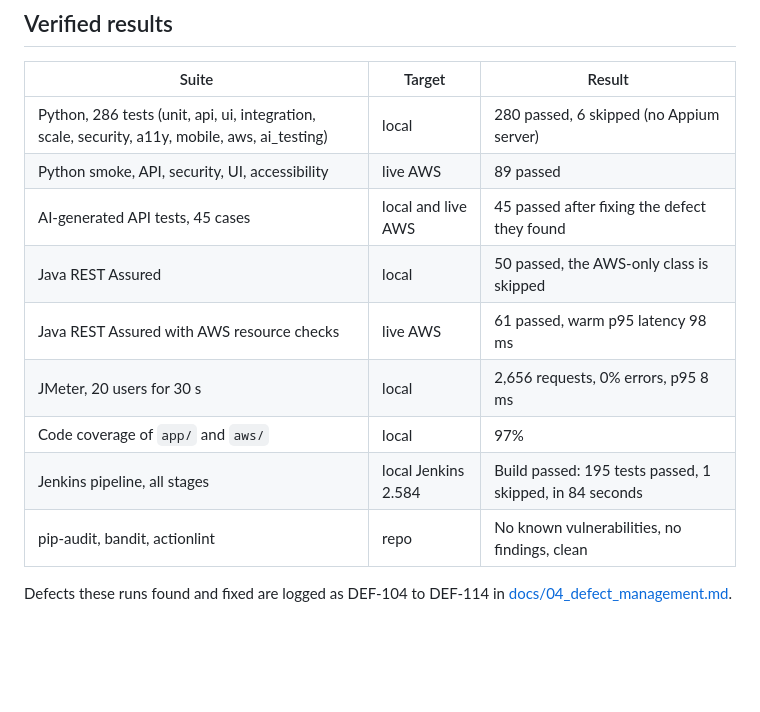
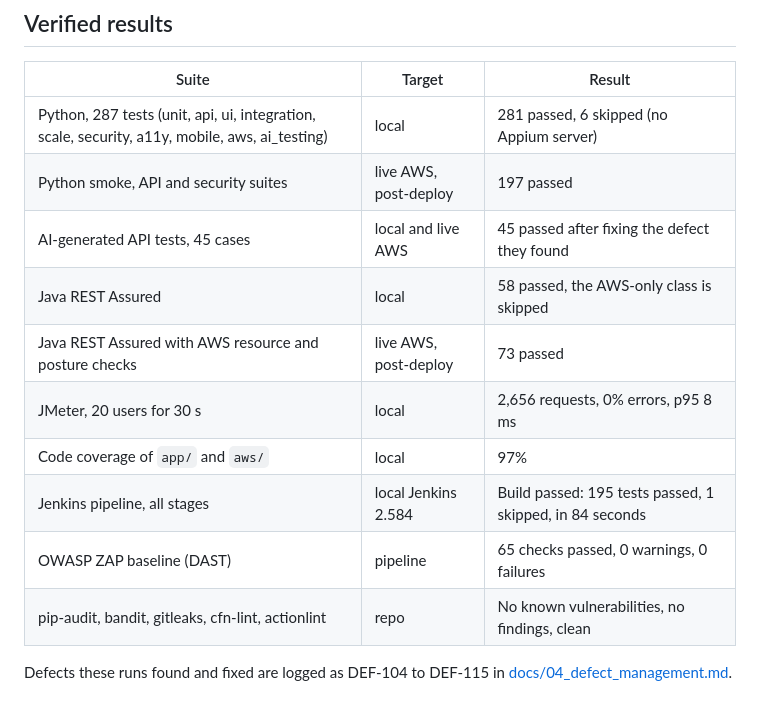
Before and after one commit to FlorinaBrahimi/qa-engineer-portfolio, a Markdown page: README.md, the part around the change. Rendered like a GitHub page; blank space fills up the shorter version.

Commit message:
Update verified results after the security work
Co-Authored-By: Claude Opus 5.5 <noreply@anthropic.com>

```diff
--- a/README.md
+++ b/README.md
@@ -81,14 +81,15 @@ Jenkinsfile, .github/workflows/ci.yml, Dockerfile, docker-compose.yml, Makefile
 
 | Suite | Target | Result |
 |---|---|---|
-| Python, 286 tests (unit, api, ui, integration, scale, security, a11y, mobile, aws, ai_testing) | local | 280 passed, 6 skipped (no Appium server) |
-| Python smoke, API, security, UI, accessibility | live AWS | 89 passed |
+| Python, 287 tests (unit, api, ui, integration, scale, security, a11y, mobile, aws, ai_testing) | local | 281 passed, 6 skipped (no Appium server) |
+| Python smoke, API and security suites | live AWS, post-deploy | 197 passed |
 | AI-generated API tests, 45 cases | local and live AWS | 45 passed after fixing the defect they found |
-| Java REST Assured | local | 50 passed, the AWS-only class is skipped |
-| Java REST Assured with AWS resource checks | live AWS | 61 passed, warm p95 latency 98 ms |
+| Java REST Assured | local | 58 passed, the AWS-only class is skipped |
+| Java REST Assured with AWS resource and posture checks | live AWS, post-deploy | 73 passed |
 | JMeter, 20 users for 30 s | local | 2,656 requests, 0% errors, p95 8 ms |
 | Code coverage of `app/` and `aws/` | local | 97% |
 | Jenkins pipeline, all stages | local Jenkins 2.584 | Build passed: 195 tests passed, 1 skipped, in 84 seconds |
-| pip-audit, bandit, actionlint | repo | No known vulnerabilities, no findings, clean |
+| OWASP ZAP baseline (DAST) | pipeline | 65 checks passed, 0 warnings, 0 failures |
+| pip-audit, bandit, gitleaks, cfn-lint, actionlint | repo | No known vulnerabilities, no findings, clean |
 
-Defects these runs found and fixed are logged as DEF-104 to DEF-114 in [docs/04_defect_management.md](docs/04_defect_management.md).
+Defects these runs found and fixed are logged as DEF-104 to DEF-115 in [docs/04_defect_management.md](docs/04_defect_management.md).
```
